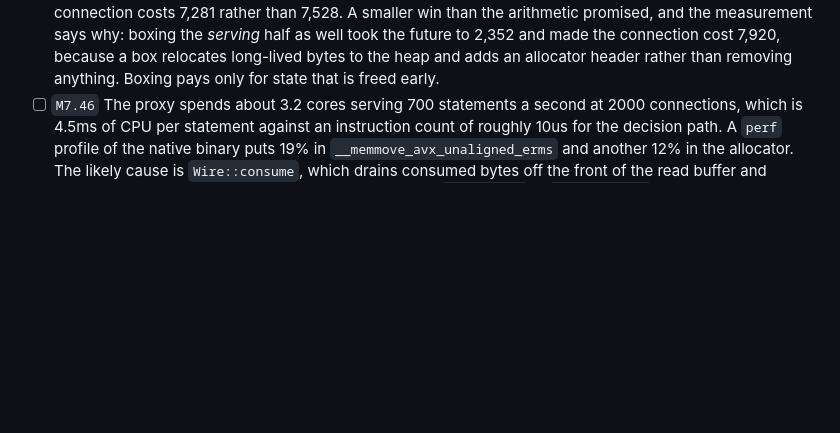
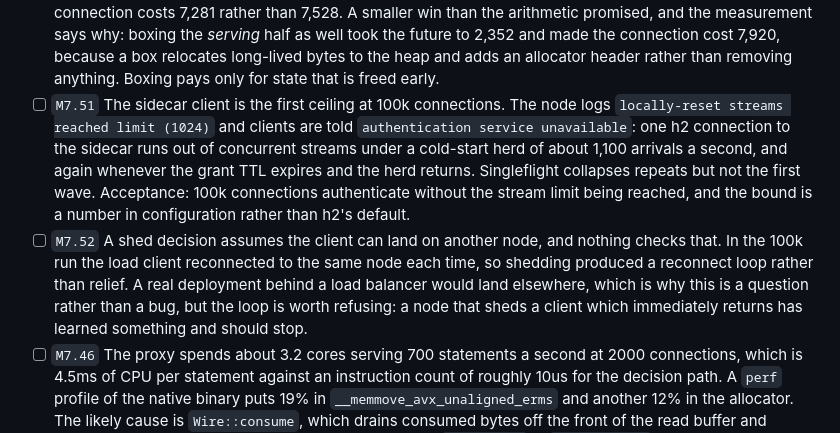
Before and after one commit to huyz0/pgprox, a Markdown page: product/backlog.md, the part around the change. Drawn GitHub-style; blank space fills up the shorter version.

```diff
--- a/product/backlog.md
+++ b/product/backlog.md
@@ -1496,6 +1496,21 @@ measurement found three things.
   connection cost 7,920, because a box relocates long-lived bytes to the heap
   and adds an allocator header rather than removing anything. Boxing pays only
   for state that is freed early.
+- [ ] `M7.51` The sidecar client is the first ceiling at 100k connections. The
+  node logs `locally-reset streams reached limit (1024)` and clients are told
+  `authentication service unavailable`: one h2 connection to the sidecar runs
+  out of concurrent streams under a cold-start herd of about 1,100 arrivals a
+  second, and again whenever the grant TTL expires and the herd returns.
+  Singleflight collapses repeats but not the first wave. Acceptance: 100k
+  connections authenticate without the stream limit being reached, and the
+  bound is a number in configuration rather than h2's default.
+- [ ] `M7.52` A shed decision assumes the client can land on another node, and
+  nothing checks that. In the 100k run the load client reconnected to the same
+  node each time, so shedding produced a reconnect loop rather than relief.
+  A real deployment behind a load balancer would land elsewhere, which is why
+  this is a question rather than a bug, but the loop is worth refusing:
+  a node that sheds a client which immediately returns has learned something
+  and should stop.
 - [ ] `M7.46` The proxy spends about 3.2 cores serving 700 statements a second
   at 2000 connections, which is 4.5ms of CPU per statement against an
   instruction count of roughly 10us for the decision path. A `perf` profile of
```
Also changed, not shown: product/perf/run-2026-07-28-100k.md (added, +69 -0 lines).
